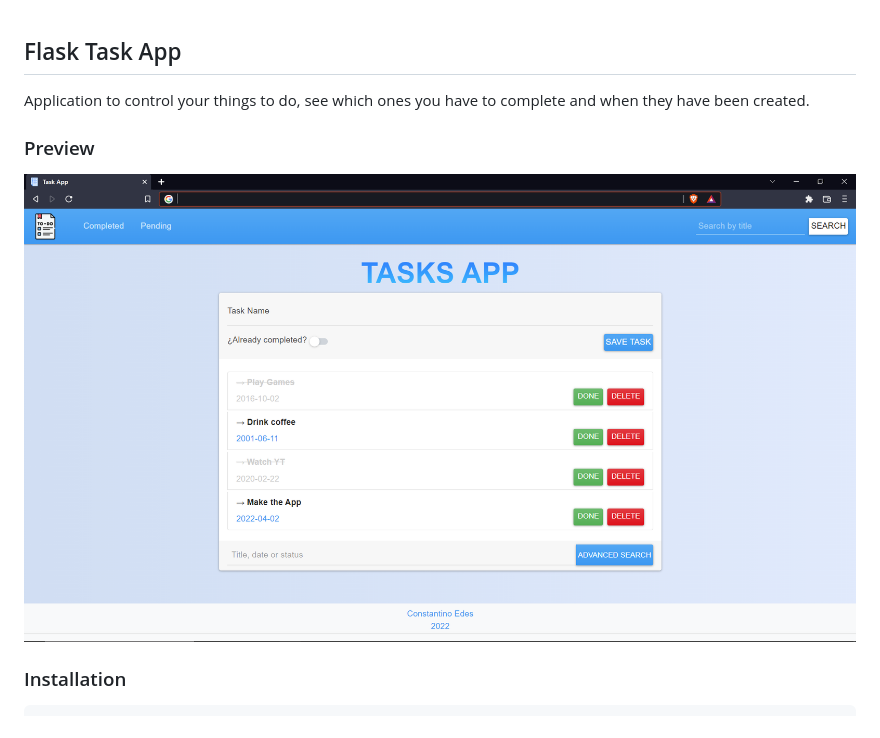
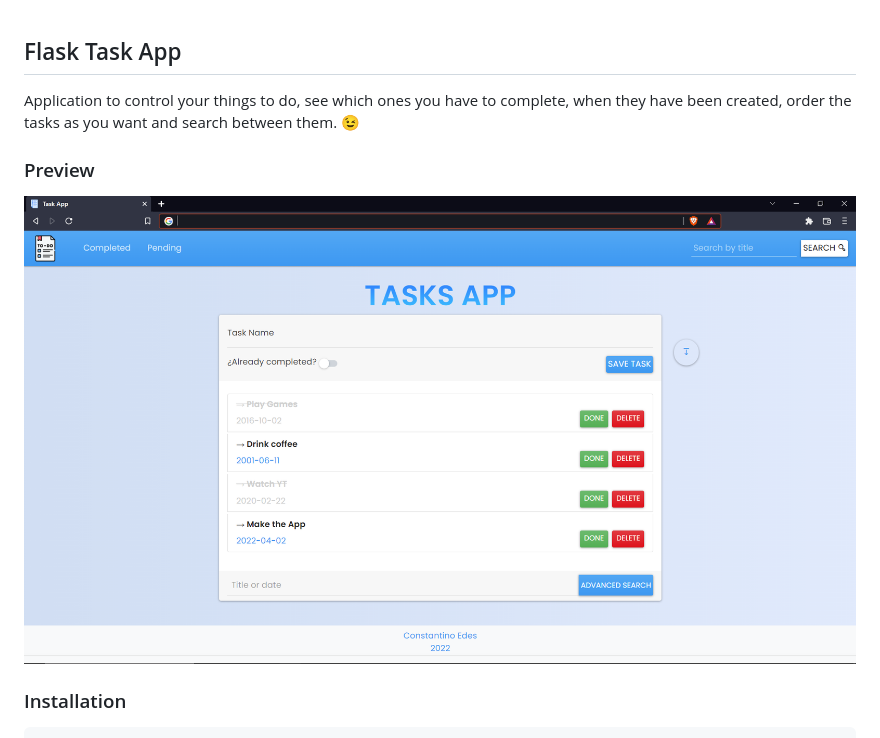
Before and after one commit to Constan-Edes/task-app, a Markdown page: README.md, the part around the change. GitHub-like rendering; pictures changed too: docs/screenshot.png.

```diff
--- a/README.md
+++ b/README.md
@@ -1,9 +1,8 @@
 ## Flask Task App
 
-Application to control your things to do, see which ones you have to complete and when they have been created.
+Application to control your things to do, see which ones you have to complete, when they have been created, order the tasks as you want and search between them. :wink:
 
 ### Preview
-
 ![](./docs/screenshot.png)
 
 ### Installation
```
Also changed, not shown: 3 other files.
